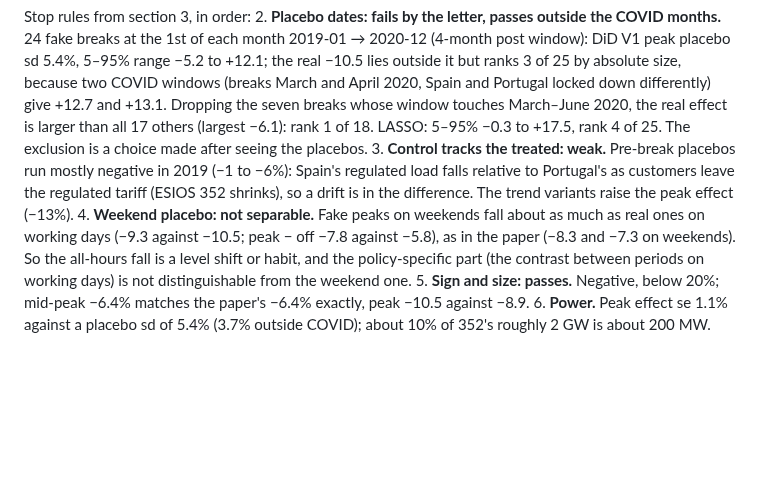
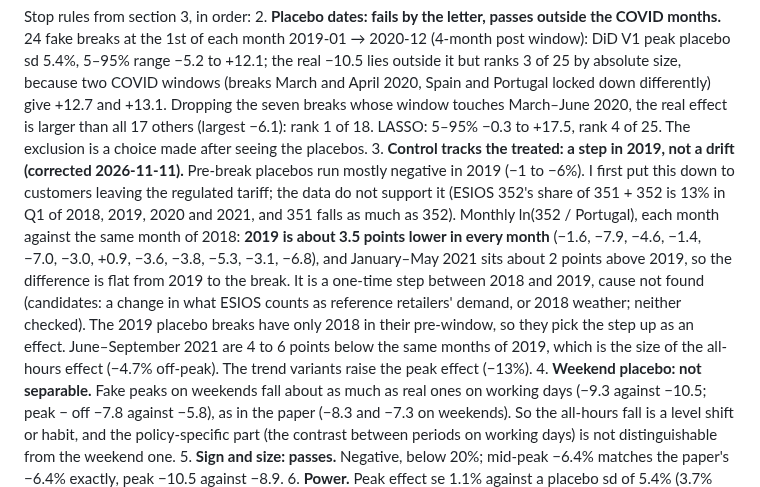
Before and after one commit to theomello/iberian_electricity_thesis, a Markdown page: docs/specs/2026-11-11-tou-replication-design.md, the part around the change. GitHub-like rendering; blank space fills up the shorter version.

Commit message:
Correct the explanation of the control drift in the replication spec
The 2019 fall in Spain regulated load relative to Portugal is a one-time
step of about 3.5 points, not customer migration: ESIOS 352 keeps a
13% share of retail in Q1 of each year.

Co-Authored-By: Claude Sonnet 5.5 <noreply@anthropic.com>

```diff
--- a/docs/specs/2026-11-11-tou-replication-design.md
+++ b/docs/specs/2026-11-11-tou-replication-design.md
@@ -96,9 +96,15 @@ Stop rules from section 3, in order:
    down differently) give +12.7 and +13.1. Dropping the seven breaks whose window touches March–June 2020, the real effect
    is larger than all 17 others (largest −6.1): rank 1 of 18. LASSO: 5–95% −0.3 to +17.5, rank 4 of 25. The exclusion
    is a choice made after seeing the placebos.
-3. **Control tracks the treated: weak.** Pre-break placebos run mostly negative in 2019 (−1 to −6%): Spain's regulated
-   load falls relative to Portugal's as customers leave the regulated tariff (ESIOS 352 shrinks), so a drift is in
-   the difference. The trend variants raise the peak effect (−13%).
+3. **Control tracks the treated: a step in 2019, not a drift (corrected 2026-11-11).** Pre-break placebos run mostly negative
+   in 2019 (−1 to −6%). I first put this down to customers leaving the regulated tariff; the data do not support it (ESIOS 352's
+   share of 351 + 352 is 13% in Q1 of 2018, 2019, 2020 and 2021, and 351 falls as much as 352). Monthly ln(352 / Portugal), each
+   month against the same month of 2018: **2019 is about 3.5 points lower in every month** (−1.6, −7.9, −4.6, −1.4, −7.0,
+   −3.0, +0.9, −3.6, −3.8, −5.3, −3.1, −6.8), and January–May 2021 sits about 2 points above 2019, so the difference
+   is flat from 2019 to the break. It is a one-time step between 2018 and 2019, cause not found (candidates: a change in
+   what ESIOS counts as reference retailers' demand, or 2018 weather; neither checked). The 2019 placebo breaks have
+   only 2018 in their pre-window, so they pick the step up as an effect. June–September 2021 are 4 to 6 points below the same
+   months of 2019, which is the size of the all-hours effect (−4.7% off-peak). The trend variants raise the peak effect (−13%).
 4. **Weekend placebo: not separable.** Fake peaks on weekends fall about as much as real ones on working days (−9.3 against
    −10.5; peak − off −7.8 against −5.8), as in the paper (−8.3 and −7.3 on weekends). So the all-hours fall is a level shift
    or habit, and the policy-specific part (the contrast between periods on working days) is not distinguishable
```
